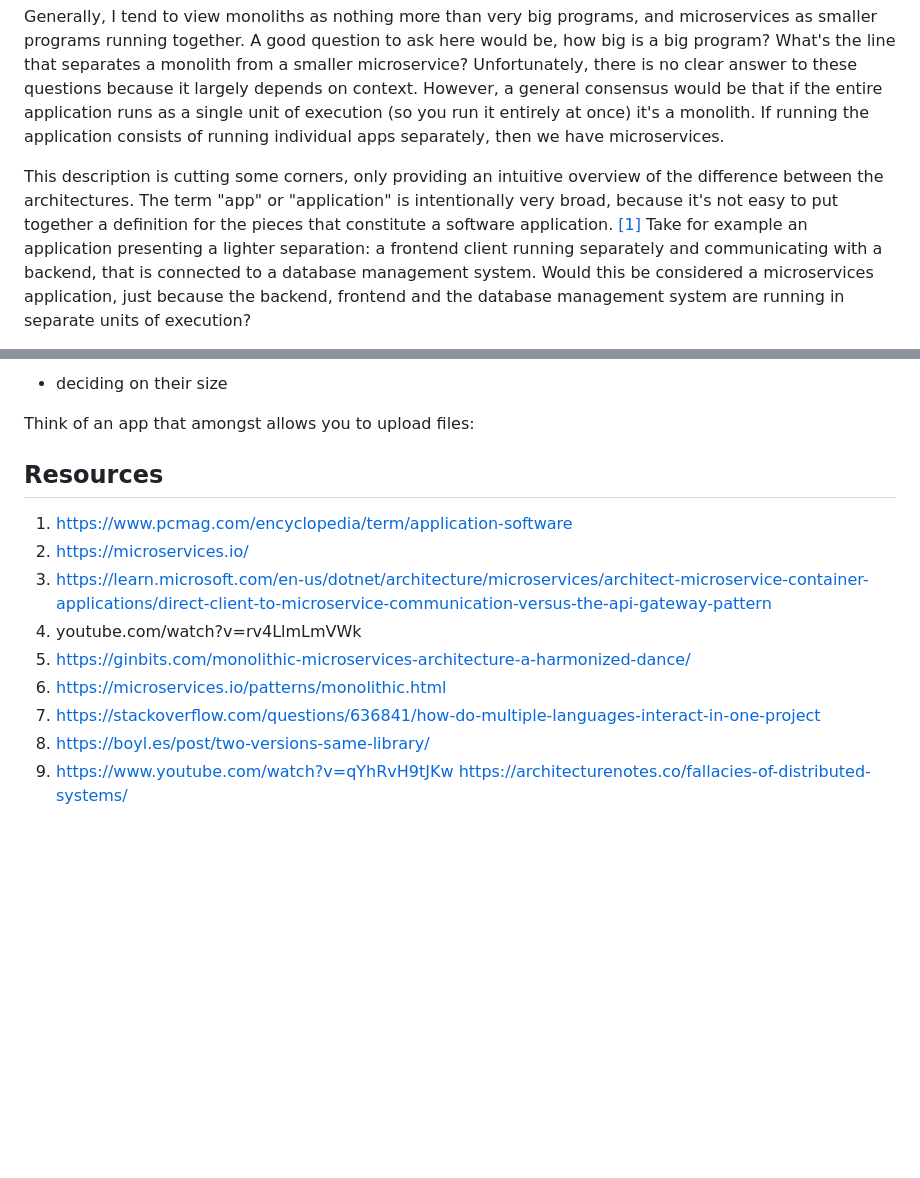
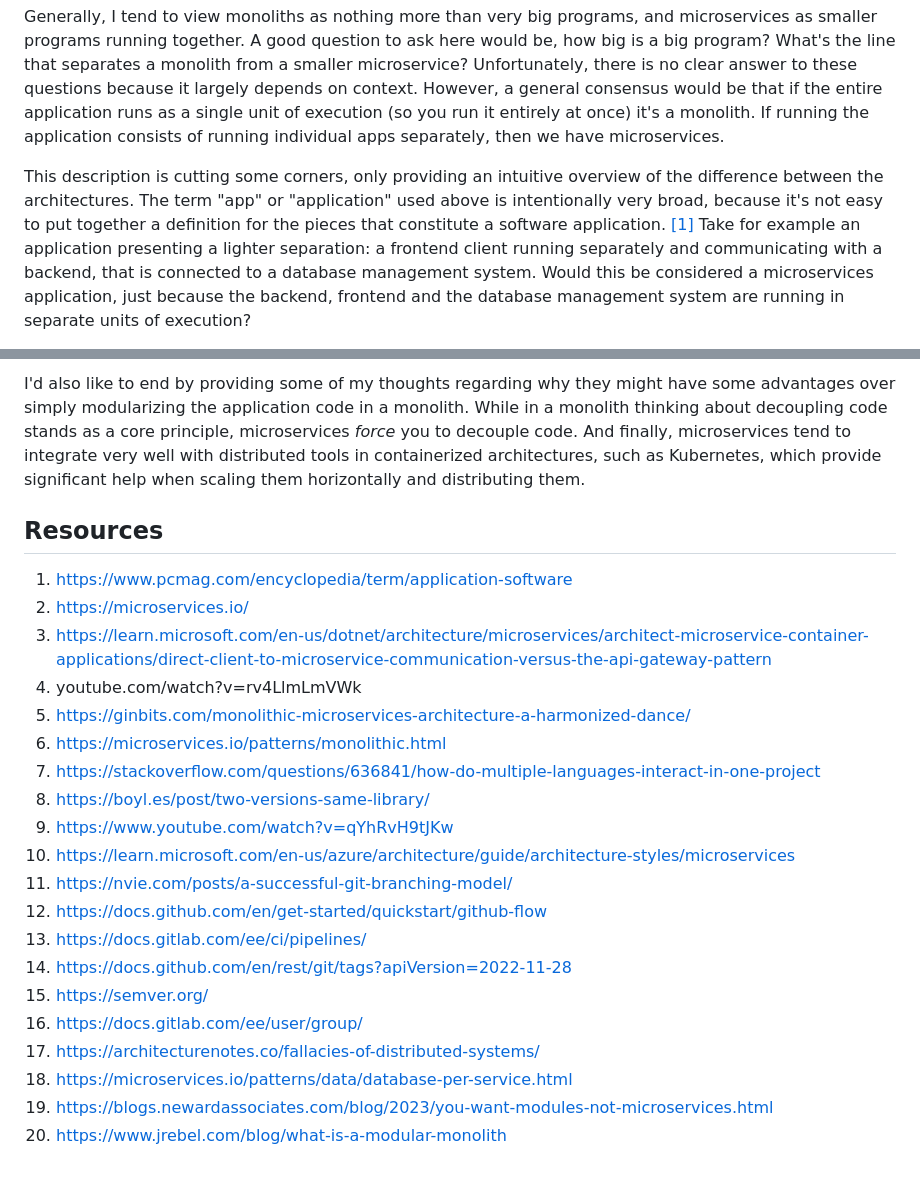
Before and after one commit to Ozoniuss/Masters-Projects, a Markdown page: microservices/README.md, 2 parts joined by grey strips. GitHub-like rendering; blank space fills up the shorter version.

```diff
--- a/microservices/README.md
+++ b/microservices/README.md
@@ -9,5 +9,5 @@ So what's a monolith and what's a microservice?
 
 Generally, I tend to view monoliths as nothing more than very big programs, and microservices as smaller programs running together. A good question to ask here would be, how big is a big program? What's the line that separates a monolith from a smaller microservice? Unfortunately, there is no clear answer to these questions because it largely depends on context. However, a general consensus would be that if the entire application runs as a single unit of execution (so you run it entirely at once) it's a monolith. If running the application consists of running individual apps separately, then we have microservices.
 
-This description is cutting some corners, only providing an intuitive overview of the difference between the architectures. The term "app" or "application" is intentionally very broad, because it's not easy to put together a definition for the pieces that constitute a software application. [[1]](https://www.pcmag.com/encyclopedia/term/application-software) Take for example an application presenting a lighter separation: a frontend client running separately and communicating with a backend, that is connected to a database management system. Would this be considered a microservices application, just because the backend, frontend and the database management system are running in separate units of execution?
+This description is cutting some corners, only providing an intuitive overview of the difference between the architectures. The term "app" or "application" used above is intentionally very broad, because it's not easy to put together a definition for the pieces that constitute a software application. [[1]](https://www.pcmag.com/encyclopedia/term/application-software) Take for example an application presenting a lighter separation: a frontend client running separately and communicating with a backend, that is connected to a database management system. Would this be considered a microservices application, just because the backend, frontend and the database management system are running in separate units of execution?
 
@@ -78,8 +65,5 @@ covers modules
 
-- deciding on their size
-
-
-Think of an app that amongst allows you to upload files:
+I'd also like to end by providing some of my thoughts regarding why they might have some advantages over simply modularizing the application code in a monolith. While in a monolith thinking about decoupling code stands as a core principle, microservices _force_ you to decouple code. And finally, microservices tend to integrate very well with distributed tools in containerized architectures, such as Kubernetes, which provide significant help when scaling them horizontally and distributing them.
 
 Resources
 ---------
@@ -93,4 +77,14 @@ Resources
 7. https://stackoverflow.com/questions/636841/how-do-multiple-languages-interact-in-one-project
 8. https://boyl.es/post/two-versions-same-library/
 9. https://www.youtube.com/watch?v=qYhRvH9tJKw
-https://architecturenotes.co/fallacies-of-distributed-systems/
+10. https://learn.microsoft.com/en-us/azure/architecture/guide/architecture-styles/microservices
+11. https://nvie.com/posts/a-successful-git-branching-model/
+12. https://docs.github.com/en/get-started/quickstart/github-flow
+13. https://docs.gitlab.com/ee/ci/pipelines/
+14. https://docs.github.com/en/rest/git/tags?apiVersion=2022-11-28
+15. https://semver.org/
+16. https://docs.gitlab.com/ee/user/group/
+17. https://architecturenotes.co/fallacies-of-distributed-systems/
+18. https://microservices.io/patterns/data/database-per-service.html
+19. https://blogs.newardassociates.com/blog/2023/you-want-modules-not-microservices.html
+20. https://www.jrebel.com/blog/what-is-a-modular-monolith
```
Also changed, not shown: other parts of microservices/README.md (+23 -36 lines).
